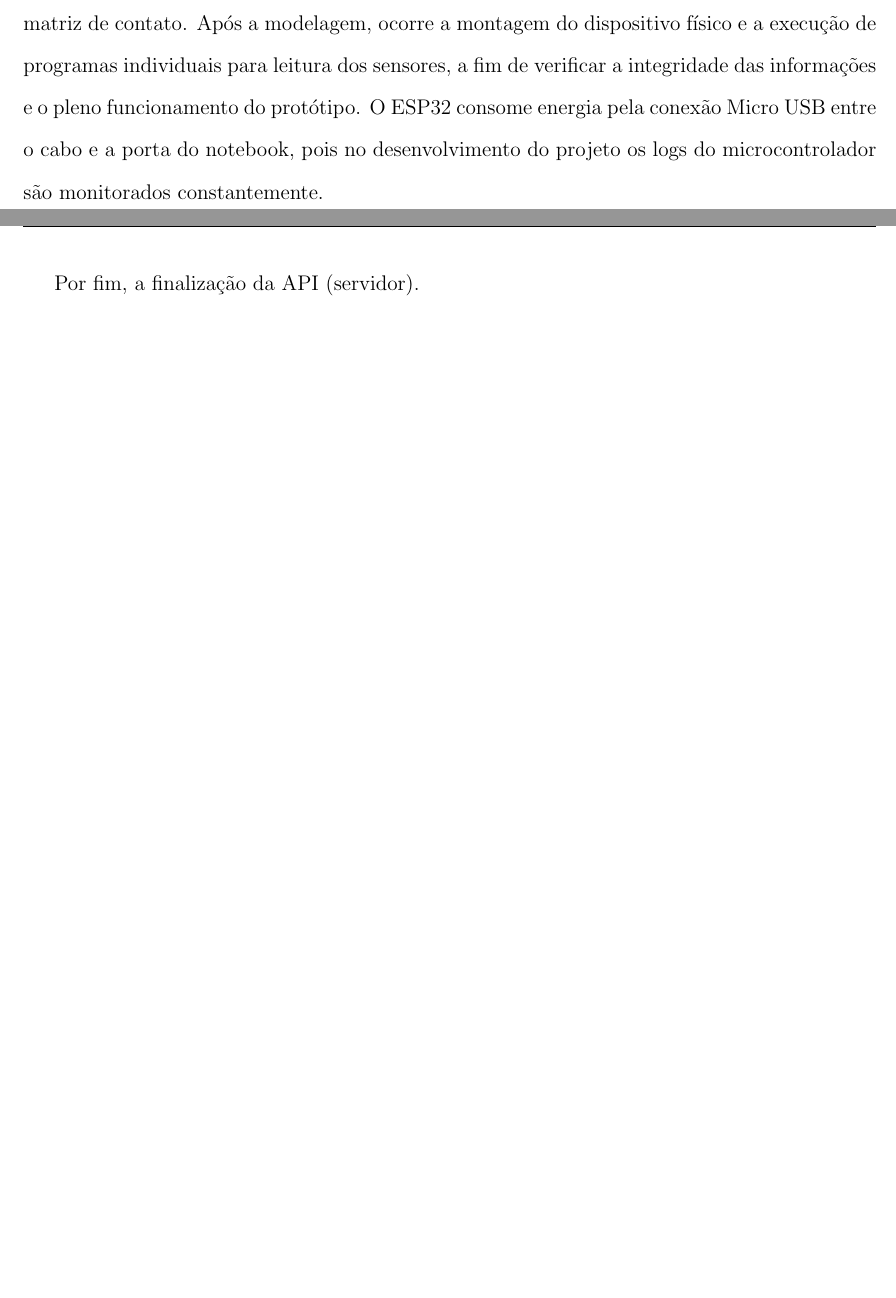
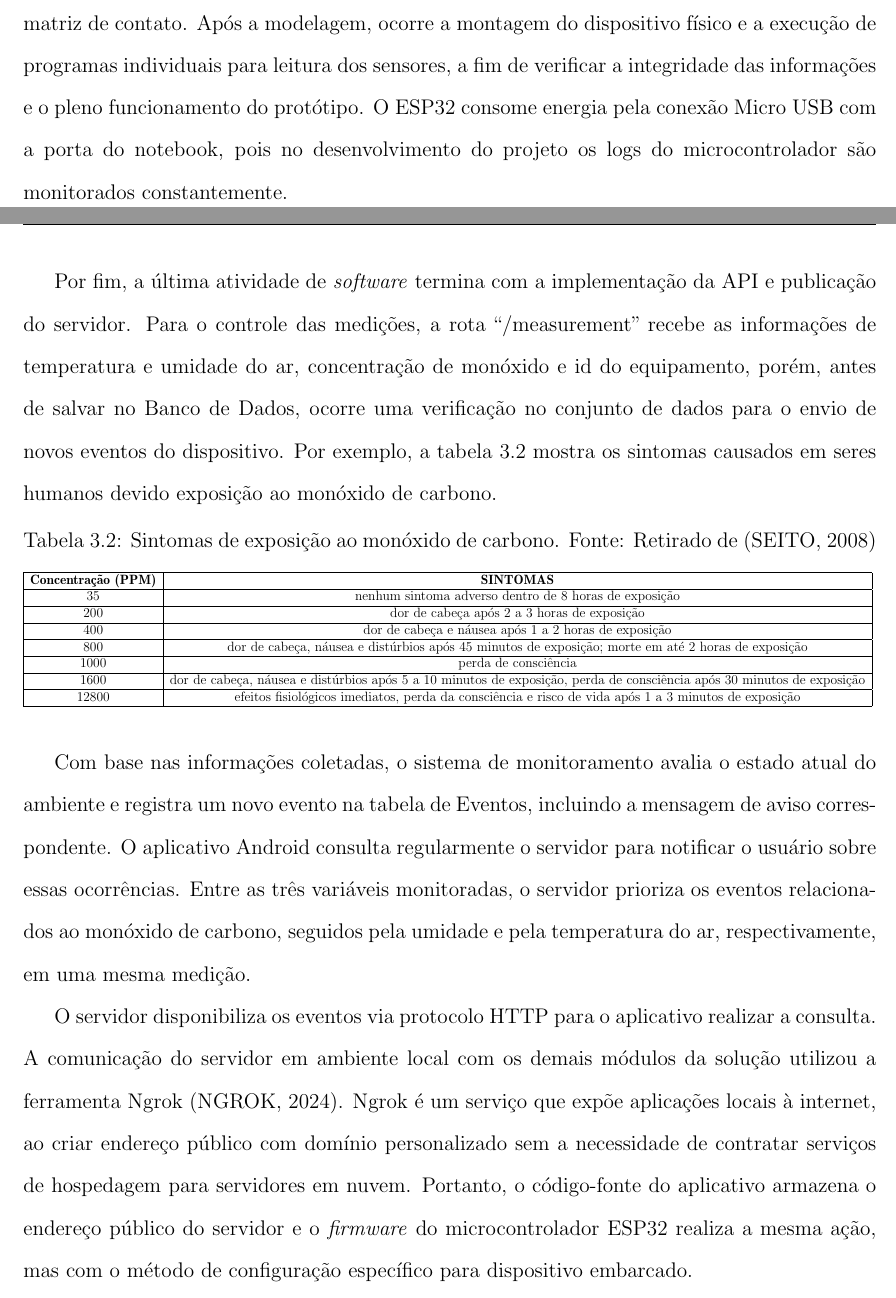
Before and after one commit to adevancomp/TCC-Android-Embarcado-BURI, a LaTeX document (main/novoIndex.tex, which reads main/files/CAP3.tex): two parts of pages 47 and 49 of 57 before the commit and two parts of pages 47 and 49 of 58 after it, joined at a grey line, cut so that both start at the same text, the shorter picture padded with empty space. Compiled offline with pdfLaTeX.

Commit message:
finaliza terceira iteração

```diff
--- a/main/files/CAP3.tex
+++ b/main/files/CAP3.tex
@@ -323,7 +323,7 @@ verifica o valor atual da variável através de uma estrutura condicional para e
 O próximo desafio do escopo de \textit{hardware} na segunda iteração é a montagem e leitura dos sensores DHT11 e MQ7. De acordo
 com as informações obtidas na Seção \ref{ExecAtv1It}, projetou-se o esquemático do circuito eletrônico formado pelo microcontrolador ESP32, sensores e conexões na matriz de contato.
 Após a modelagem, ocorre a montagem do dispositivo físico e a execução de programas individuais para leitura dos sensores, a fim de verificar a
-integridade das informações e o pleno funcionamento do protótipo. O ESP32 consome energia pela conexão Micro USB entre o cabo e a porta do notebook, pois
+integridade das informações e o pleno funcionamento do protótipo. O ESP32 consome energia pela conexão Micro USB com a porta do notebook, pois
 no desenvolvimento do projeto os logs do microcontrolador são monitorados constantemente.
 
 \begin{figure}[ht]
@@ -332,7 +332,47 @@ no desenvolvimento do projeto os logs do microcontrolador são monitorados const
     \caption{Esquemático do protótipo BURI \textit{Hardware}. Fonte: Autor.}\label{figSchematicBuriHardware}
 \end{figure}
 
-Por fim, a finalização da API (servidor).
+Por fim, a última atividade de \textit{software} termina com a implementação da API e publicação do servidor.
+Para o controle das medições, a rota ``/measurement'' recebe as informações de temperatura e umidade do ar, concentração de monóxido
+e id do equipamento, porém, antes de salvar no Banco de Dados, ocorre uma verificação no conjunto de dados para o envio de
+novos eventos do dispositivo. Por exemplo, a tabela \ref{tabEfeitosCO} mostra os sintomas causados em seres humanos devido exposição ao
+monóxido de carbono.
+
+\begin{table}[h!]
+    \caption{Sintomas de exposição ao monóxido de carbono. Fonte: Retirado de \cite{seguranca-contra-incendios}}\label{tabEfeitosCO}
+    \resizebox{\textwidth}{!}{%
+        \begin{tabular}{|c|c|}
+            \hline
+            \textbf{Concentração (PPM)} & \textbf{SINTOMAS}\\
+            \hline
+            35 & nenhum sintoma adverso dentro de 8 horas de exposição \\
+            \hline
+            200 & dor de cabeça após 2 a 3 horas de exposição \\
+            \hline
+            400 & dor de cabeça e náusea após 1 a 2 horas de exposição\\
+            \hline
+            800 & dor de cabeça, náusea e distúrbios após 45 minutos de exposição; morte em até 2 horas de exposição \\
+            \hline
+            1000 & perda de consciência \\
+            \hline
+            1600 & dor de cabeça, náusea e distúrbios após 5 a 10 minutos de exposição, perda de consciência após 30 minutos de exposição \\
+            \hline
+            12800 & efeitos fisiológicos imediatos, perda da consciência e risco de vida após 1 a 3 minutos de exposição \\
+            \hline
+        \end{tabular}
+    }
+\end{table}
+
+Com base nas informações coletadas, o sistema de monitoramento avalia o estado atual do ambiente e registra um novo evento na
+tabela de Eventos, incluindo a mensagem de aviso correspondente. O aplicativo Android consulta regularmente o servidor para notificar
+o usuário sobre essas ocorrências. Entre as três variáveis monitoradas, o servidor prioriza os eventos relacionados ao monóxido de
+carbono, seguidos pela umidade e pela temperatura do ar, respectivamente, em uma mesma medição.
+
+O servidor disponibiliza os eventos via protocolo HTTP para o aplicativo realizar a consulta. A comunicação do servidor em ambiente local com os
+demais módulos da solução utilizou a ferramenta Ngrok \cite{ngrok}. Ngrok é um serviço que expõe aplicações
+locais à internet, ao criar endereço público com domínio personalizado sem a necessidade de contratar serviços de
+hospedagem para servidores em nuvem. Portanto, o código-fonte do aplicativo armazena o endereço público do servidor e o \textit{firmware} do microcontrolador
+ESP32 realiza a mesma ação, mas com o método de configuração específico para dispositivo embarcado.
 
 \subsection{Terceira iteração}\label{ExecAtv3It}
 
```
